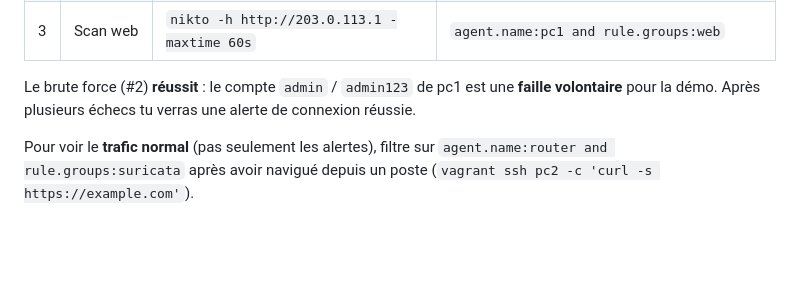
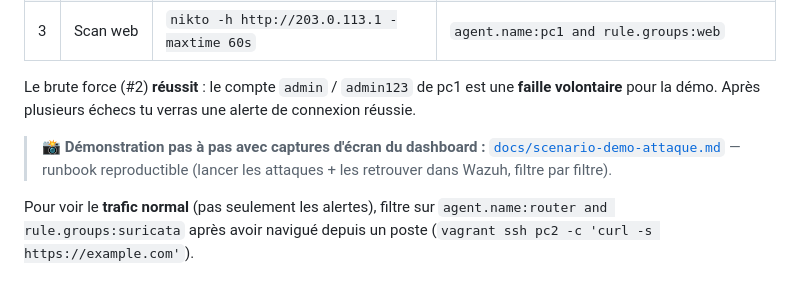
Before and after one commit to Amateratsu888/CERT-MiniLab, a Markdown page: README.md, the part around the change. Drawn GitHub-style; blank space fills up the shorter version.

```diff
--- a/README.md
+++ b/README.md
@@ -87,6 +87,10 @@ vagrant ssh attacker
 Le brute force (#2) **réussit** : le compte `admin` / `admin123` de pc1 est une **faille
 volontaire** pour la démo. Après plusieurs échecs tu verras une alerte de connexion réussie.
 
+> 📸 **Démonstration pas à pas avec captures d'écran du dashboard :**
+> [`docs/scenario-demo-attaque.md`](docs/scenario-demo-attaque.md) — runbook reproductible
+> (lancer les attaques + les retrouver dans Wazuh, filtre par filtre).
+
 Pour voir le **trafic normal** (pas seulement les alertes), filtre sur
 `agent.name:router and rule.groups:suricata` après avoir navigué depuis un poste
 (`vagrant ssh pc2 -c 'curl -s https://example.com'`).
```
Also changed, not shown: docs/scenario-demo-attaque.md (added, +146 -0 lines), docs/images/01-login.png (added), docs/images/04-attacker-overview.png (added), docs/images/05-attacker-events.png (added), docs/images/06-bruteforce-detail.png (added), docs/images/07-webscan-events.png (added).
